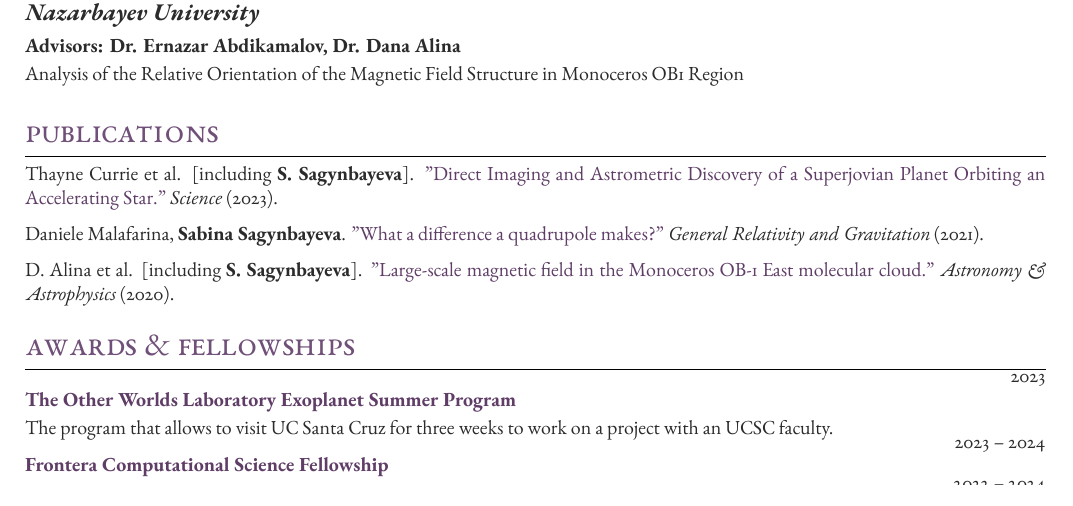
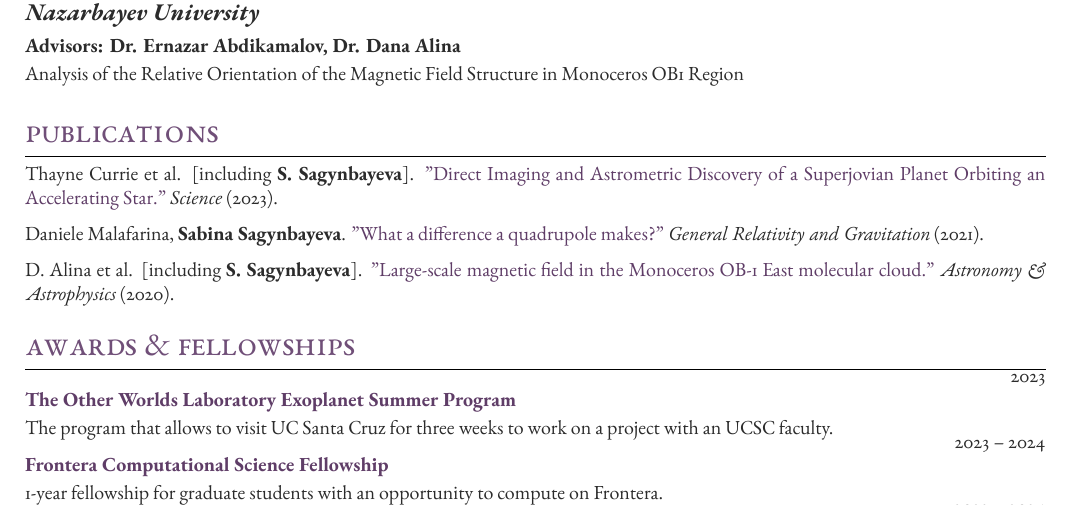
Before and after one commit to ssagynbayeva/myCV, a LaTeX CV (ssagynbayeva_cv.tex): part of page 1 of 3, cut so that both start at the same text. Compiled offline with XeLaTeX.

Commit message:
added awards

```diff
--- a/ssagynbayeva_cv.tex
+++ b/ssagynbayeva_cv.tex
@@ -236,7 +236,7 @@
 
 	\awardsentry{2023 -- 2024}  % parameter 1
 	{\href{https://frontera-portal.tacc.utexas.edu/fellowship/}{Frontera Computational Science Fellowship}} % parameter 2
-
+	{1-year fellowship for graduate students with an opportunity to compute on Frontera.} % parameter 3
 
 	\awardsentry{2022 -- 2024}  % parameter 1
 	{\href{https://www.lsstcorporation.org/fellowship_program}{LSSTC Data Science Fellowship Program}} % parameter 2
```
